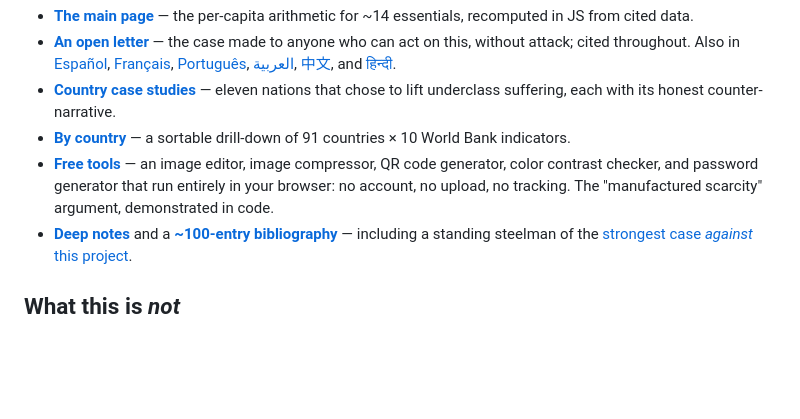
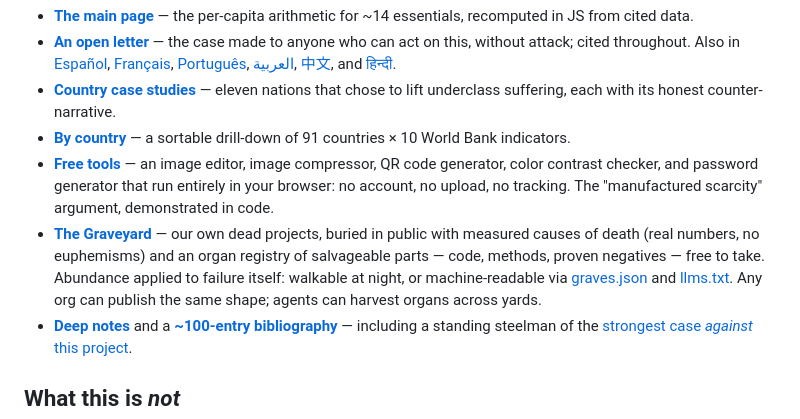
Before and after one commit to lordbasilaiassistant-sudo/Abundance, a Markdown page: README.md, the part around the change. GitHub-like rendering; blank space fills up the shorter version.

Commit message:
Add The Graveyard — dead projects as an abundance resource (organ registry, graves.json)
Co-Authored-By: Claude Fable 5 <noreply@anthropic.com>
Claude-Session: https://claude.ai/code/session_01XSXYEydASzwUJMha5Jkqdu

```diff
--- a/README.md
+++ b/README.md
@@ -39,6 +39,7 @@ the empirical question: is the suffering load-bearing? The evidence base says no
 - **[Country case studies](case-studies.html)** — eleven nations that chose to lift underclass suffering, each with its honest counter-narrative.
 - **[By country](countries.html)** — a sortable drill-down of 91 countries × 10 World Bank indicators.
 - **[Free tools](tools/)** — an image editor, image compressor, QR code generator, color contrast checker, and password generator that run entirely in your browser: no account, no upload, no tracking. The "manufactured scarcity" argument, demonstrated in code.
+- **[The Graveyard](https://graveyard.broke2builtai.com)** — our own dead projects, buried in public with measured causes of death (real numbers, no euphemisms) and an organ registry of salvageable parts — code, methods, proven negatives — free to take. Abundance applied to failure itself: walkable at night, or machine-readable via [graves.json](https://graveyard.broke2builtai.com/graves.json) and [llms.txt](https://graveyard.broke2builtai.com/llms.txt). Any org can publish the same shape; agents can harvest organs across yards.
 - **[Deep notes](papers/)** and a **[~100-entry bibliography](bibliography.md)** — including a standing steelman of the [strongest case *against* this project](papers/counterarguments.md).
 
 ## What this is *not*
```
